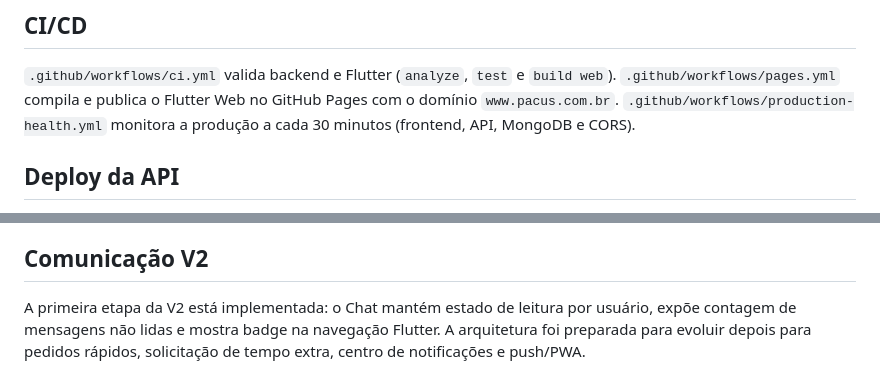
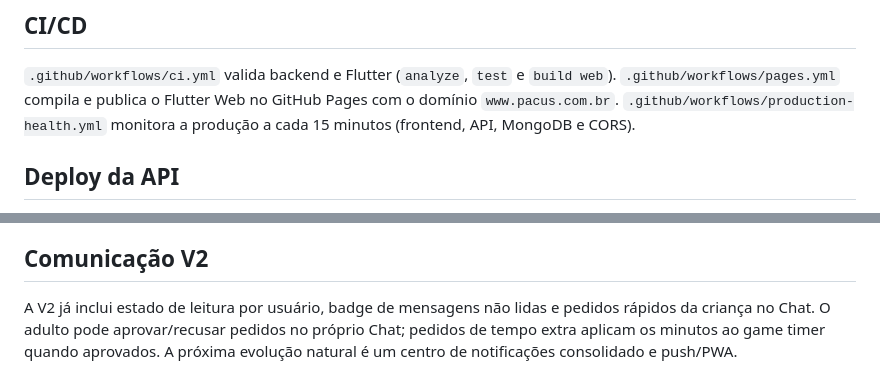
Before and after one commit to taukkunen1/pacus-, a Markdown page: README.md, 2 parts joined by grey strips. Drawn GitHub-style.

Commit message:
docs: atualizar monitoramento e Comunicacao V2

```diff
--- a/README.md
+++ b/README.md
@@ -46,7 +46,7 @@ Toda família nova já recebe o item padrão **"1 hora de tela" = 100 Pacus Poin
 ## CI/CD
 `.github/workflows/ci.yml` valida backend e Flutter (`analyze`, `test` e `build web`).
 `.github/workflows/pages.yml` compila e publica o Flutter Web no GitHub Pages com o domínio `www.pacus.com.br`.
-`.github/workflows/production-health.yml` monitora a produção a cada 30 minutos (frontend, API, MongoDB e CORS).
+`.github/workflows/production-health.yml` monitora a produção a cada 15 minutos (frontend, API, MongoDB e CORS).
 
 ## Deploy da API
 `backend/Dockerfile` gera uma imagem ASP.NET Core 10. `deploy/docker-compose.yml` documenta a execução com MongoDB Atlas externo. Hospedada em produção no Fly.io (`pacus-pacus-api.fly.dev`, região `iad`); migrada do Render em 2026-09-09 — ver `docs/ESTADO_ATUAL.md` para o histórico da migração.
@@ -60,4 +60,4 @@ Ver `docs/ESTADO_ATUAL.md` para o retrato atual e `docs/FLUTTER_MIGRATION_AUDIT.
 
 ## Comunicação V2
 
-A primeira etapa da V2 está implementada: o Chat mantém estado de leitura por usuário, expõe contagem de mensagens não lidas e mostra badge na navegação Flutter. A arquitetura foi preparada para evoluir depois para pedidos rápidos, solicitação de tempo extra, centro de notificações e push/PWA.
+A V2 já inclui estado de leitura por usuário, badge de mensagens não lidas e pedidos rápidos da criança no Chat. O adulto pode aprovar/recusar pedidos no próprio Chat; pedidos de tempo extra aplicam os minutos ao game timer quando aprovados. A próxima evolução natural é um centro de notificações consolidado e push/PWA.
```
